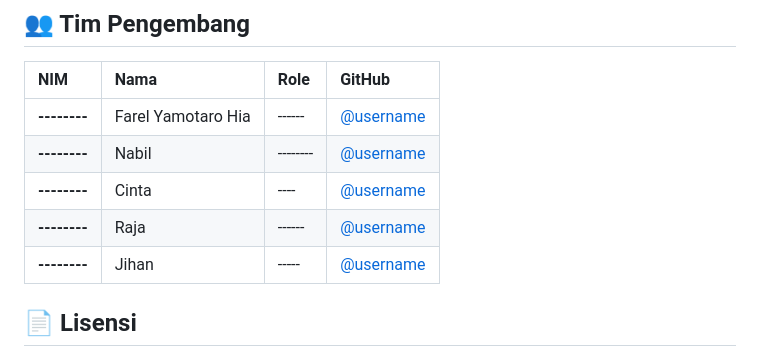
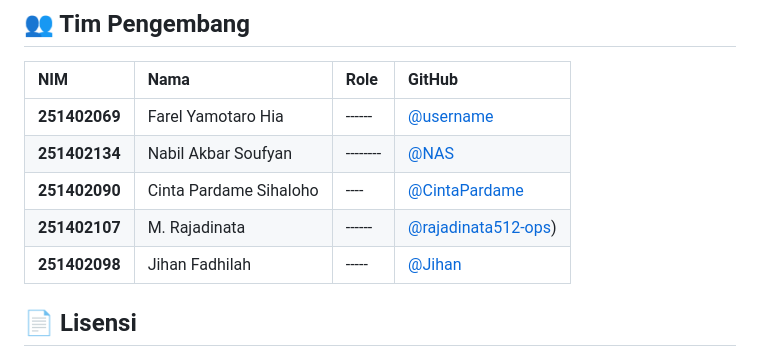
Before and after one commit to F-comand02/Project-TUBES-PWL-2026-Kelompok5, a Markdown page: README.md, the part around the change. Drawn GitHub-style.

```diff
--- a/README.md
+++ b/README.md
@@ -128,11 +128,11 @@ Repositori ini berisi implementasi sistem informasi berbasis web yang dikembangk
 ## 👥 Tim Pengembang
 | NIM | Nama | Role | GitHub |
 | :--- | :--- | :--- | :--- |
-| **--------** | Farel Yamotaro Hia| ------ | [@username](https://github.com/username) |
-| **--------** | Nabil| -------- | [@username](https://github.com/username) |
-| **--------** | Cinta| ---- | [@username](https://github.com/username) |
-| **--------** | Raja| ------ | [@username](https://github.com/username) |
-| **--------** | Jihan| ----- | [@username](https://github.com/username) |
+| **251402069** | Farel Yamotaro Hia| ------ | [@username]() |
+| **251402134**| Nabil Akbar Soufyan| --------| [@NAS](https://github.com/DemonAITYX) |
+| **251402090** | Cinta Pardame Sihaloho| ---- | [@CintaPardame](https://github.com/CintaPardame) |
+| **251402107** | M. Rajadinata| ------ | [@rajadinata512-ops](https://github.com/rajadinata512-ops)) |
+| **251402098** | Jihan Fadhilah| ----- | [@Jihan](https://github.com/jfadhilah) |
 
 ## 📄 Lisensi
 Distribusi di bawah Lisensi MIT. Lihat `LICENSE` untuk informasi lebih lanjut.
```
